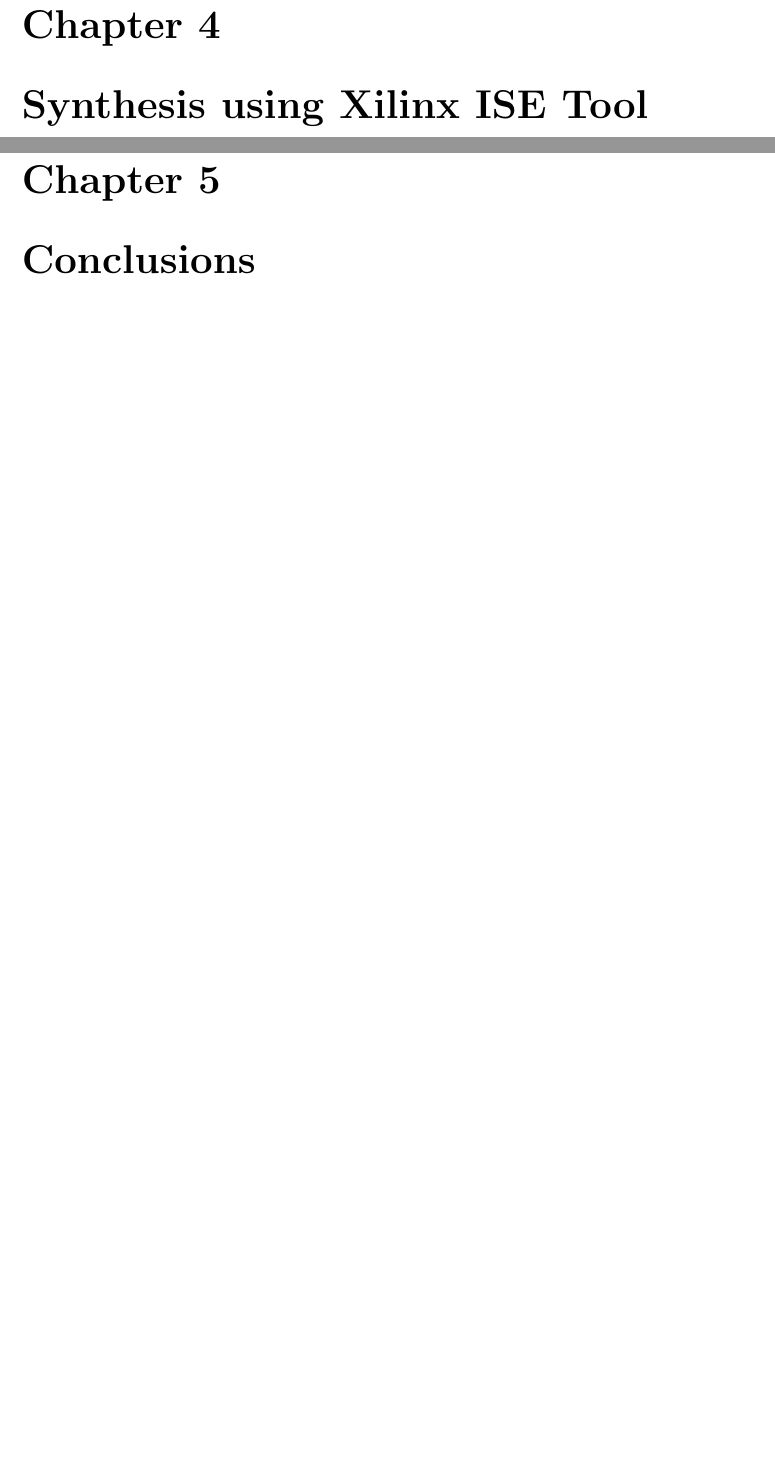
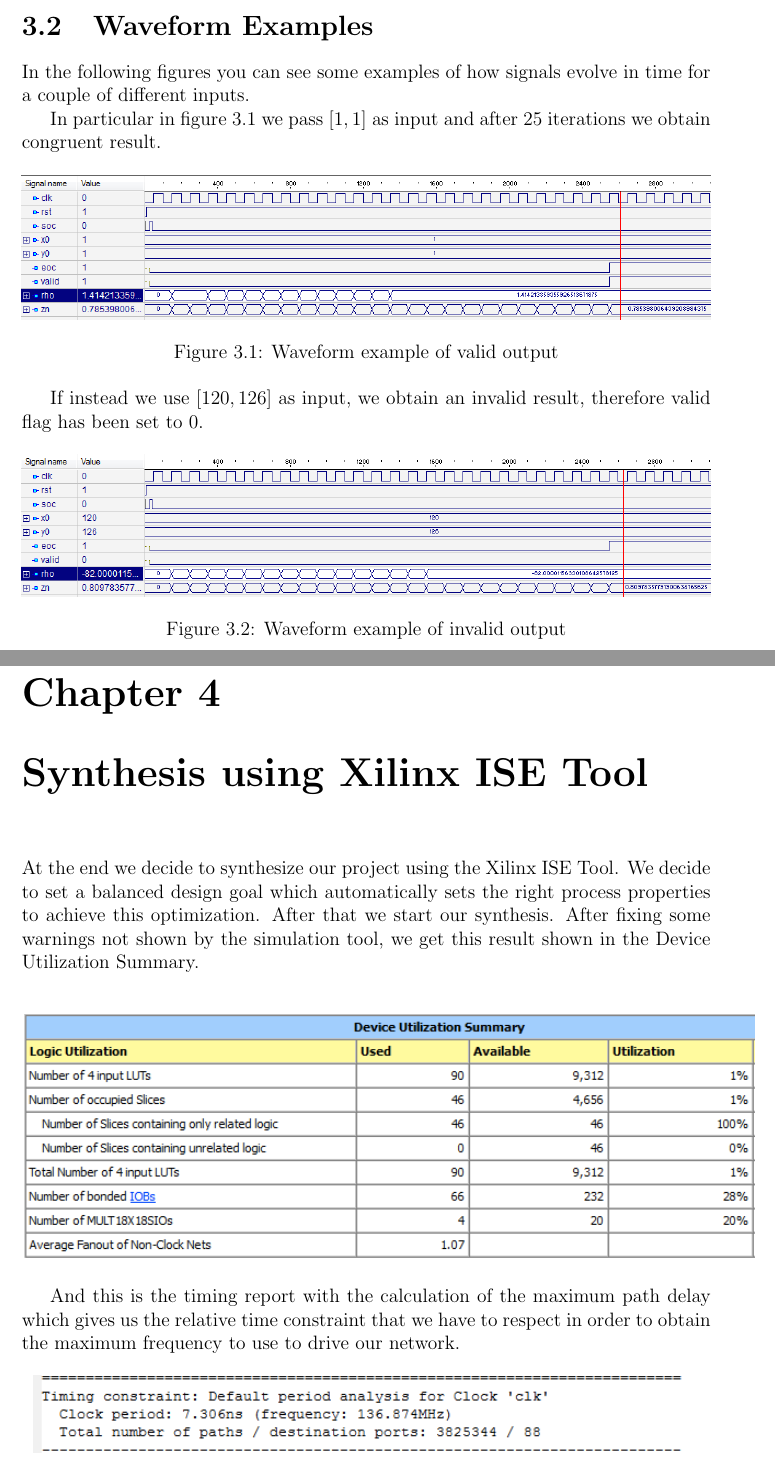
Before and after one commit to alesanfra/cordic, a LaTeX thesis (latex/cordic.tex): two parts of pages 14 and 15 of 16 before the commit and two parts of pages 11 and 12 of 16 after it, joined at a grey line, cut at the place of the change, the shorter picture padded with empty space. Compiled offline with pdfLaTeX.

Commit message:
Merge con Francesco

```diff
--- a/latex/cordic.tex
+++ b/latex/cordic.tex
@@ -281,6 +283,51 @@
 
 \subsection{Testing angle}
 After having tested the modulus output (\emph{rho}), we check the output angle correctness. We start from a point whose polar coordinates are $\rho=127$ and $\theta=0$, then we move on a circumference with an angular step equal to $\frac{\pi}{24}$.
+
+\section{Waveform Examples}
+In the following figures you can see some examples of how signals evolve in time for a couple of different inputs.
+
+In particular in figure \ref{fig:bisector} we pass $[1,1]$ as input and after 25 iterations we obtain congruent result.
+
+
+\begin{figure}[!h]
+\centering
+\includegraphics[width=\textwidth]{img/test-bisettrice.png}
+\caption{Waveform example of valid output\label{fig:bisector}}
+\end{figure}
+
+If instead we use $[120,126]$ as input, we obtain an invalid result, therefore valid flag has been set to 0.
+
+\begin{figure}[!h]
+\centering
+\includegraphics[width=\textwidth]{img/test-valid.png}
+\caption{Waveform example of invalid output\label{fig:invalid}}
+\end{figure}
+
+
+
+
+
+
+\chapter{Synthesis using Xilinx ISE Tool}
+At the end we decide to synthesize our project using the Xilinx ISE Tool. We decide to set a balanced design goal which automatically sets the right process properties to achieve this optimization. After that we start our synthesis.
+After fixing some warnings not shown by the simulation tool, we get this result shown in the Device Utilization Summary.
+
+\begin{center}
+\includegraphics[scale=0.9]{img/utilizationSummary.png}
+\end{center}
+
+
+And this is the timing report with the calculation of the maximum path delay which gives us the relative time constraint that we have to respect in order to obtain the maximum frequency to use to drive our network.
+
+\begin{center}
+\includegraphics[scale=0.9]{img/timingReport.png}
+\end{center}
+
+
+\appendix
+
+\chapter{Source code}
 
 \section{Generation of test data using C++}
 
@@ -424,21 +471,4 @@
 
 \end{lstlisting}
 
-
-
-
-\chapter{Synthesis using Xilinx ISE Tool}
-
-
-
-
-\chapter{Conclusions}
-
-
-
-
-\appendix
-
-\chapter{Source code}
-
 \end{document}
```
Also changed, not shown: latex/img/blockCordic.jpg (added), latex/img/test-bisettrice.png (added), latex/img/test-valid.png (added), latex/img/timingReport.png (added), latex/img/utilizationSummary.png (added), latex/cordic.tex (10 more changed lines).
